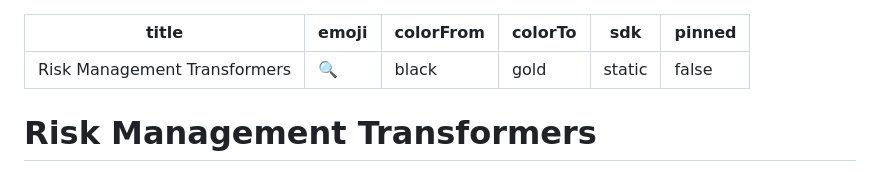
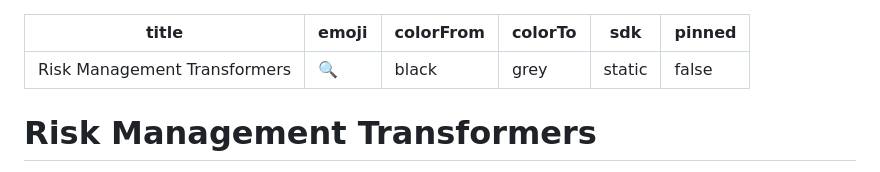
Before and after one commit to Coresight-Group/vigil-ai, a Markdown page: README.md, the part around the change. Rendered like a GitHub page.

Commit message:
READme.HF

```diff
--- a/README.md
+++ b/README.md
@@ -2,7 +2,7 @@
 title: Risk Management Transformers
 emoji: 🔍
 colorFrom: black
-colorTo: gold
+colorTo: grey
 sdk: static
 pinned: false
 ---
```
